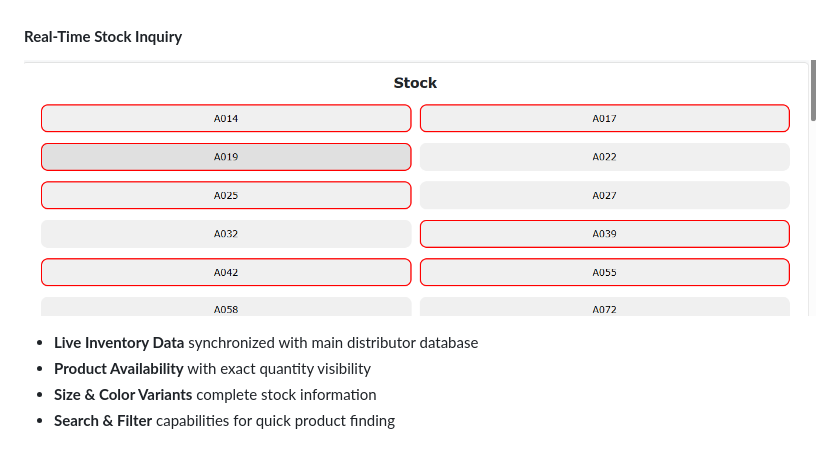
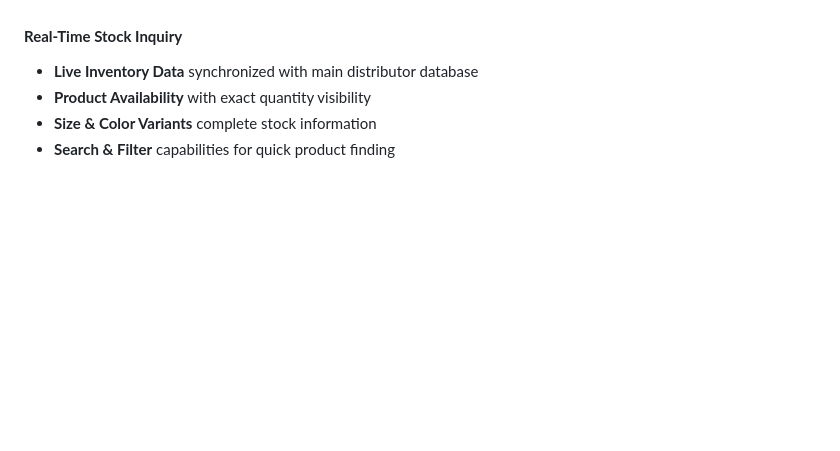
Before and after one commit to hemantborana/D-OMS, a Markdown page: README.md, the part around the change. Rendered like a GitHub page; blank space fills up the shorter version.

```diff
--- a/README.md
+++ b/README.md
@@ -224,7 +224,6 @@ Distributor-Order Management System is a **production-ready, full-stack Order Ma
 - **Delivery Tracking** with timeline visibility
 
 #### **Real-Time Stock Inquiry**
-![Retailer Stock](img/retailer-stock.png)
 - **Live Inventory Data** synchronized with main distributor database
 - **Product Availability** with exact quantity visibility
 - **Size & Color Variants** complete stock information
```
